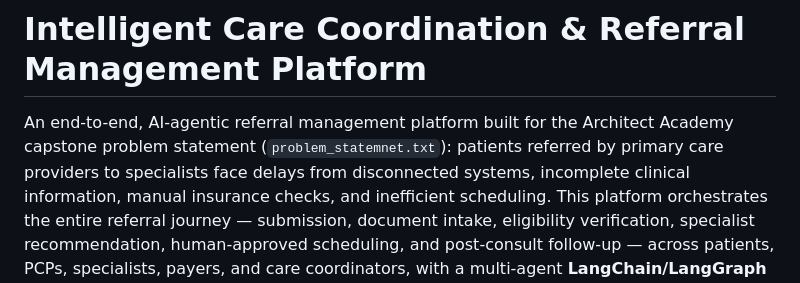
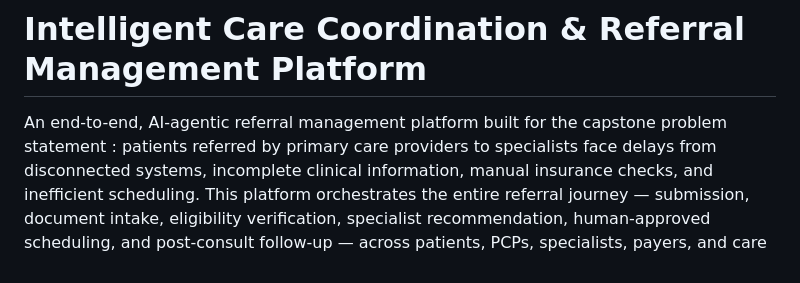
Before and after one commit to tempwalia/healthcare_capstone, a Markdown page: README.md, the part around the change. Drawn GitHub-style.

Commit message:
Revise README for improved clarity
Updated project description for clarity and conciseness.

```diff
--- a/README.md
+++ b/README.md
@@ -1,7 +1,7 @@
 # Intelligent Care Coordination & Referral Management Platform
 
-An end-to-end, AI-agentic referral management platform built for the Architect Academy capstone
-problem statement (`problem_statemnet.txt`): patients referred by primary care providers to
+An end-to-end, AI-agentic referral management platform built for the capstone
+problem statement : patients referred by primary care providers to
 specialists face delays from disconnected systems, incomplete clinical information, manual
 insurance checks, and inefficient scheduling. This platform orchestrates the entire referral
 journey — submission, document intake, eligibility verification, specialist recommendation,
```
